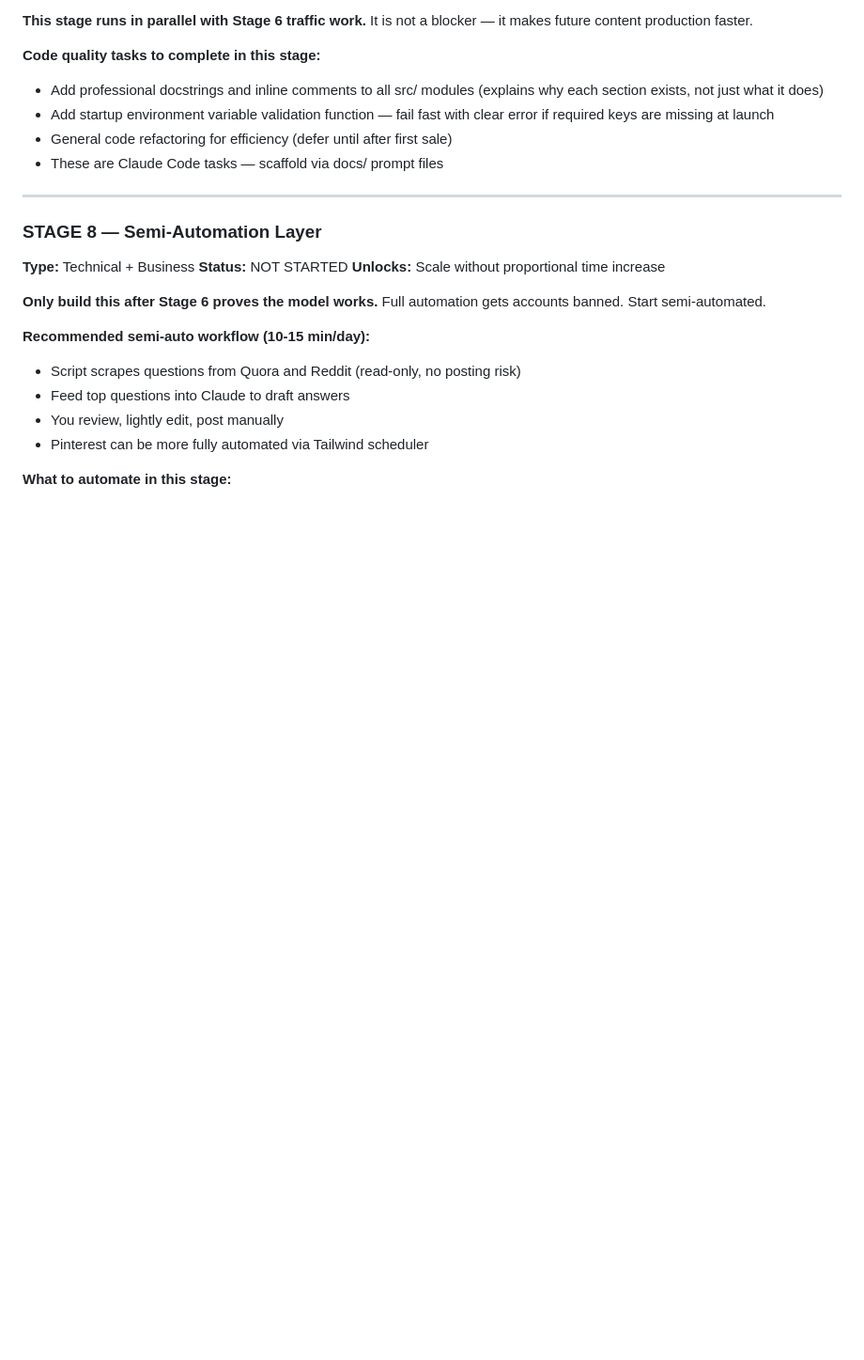
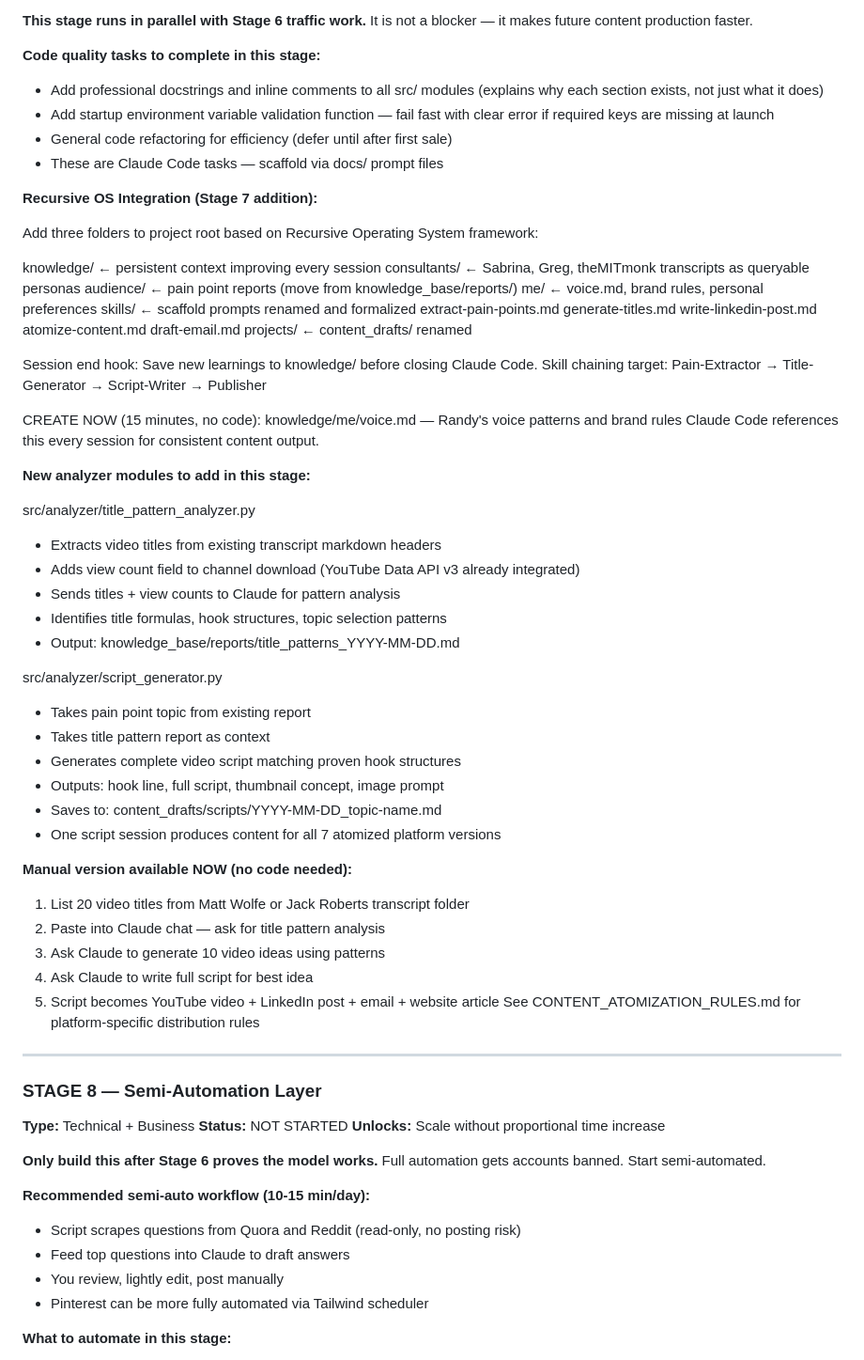
Before and after one commit to joatsaint/enterprise-ai-pipeline, a Markdown page: MASTER_PLAN.md, the part around the change. Shown at 94% size. Rendered like a GitHub page; blank space fills up the shorter version.

```diff
--- a/MASTER_PLAN.md
+++ b/MASTER_PLAN.md
@@ -253,6 +253,55 @@ It is not a blocker — it makes future content production faster.
   clear error if required keys are missing at launch
 - General code refactoring for efficiency (defer until after first sale)
 - These are Claude Code tasks — scaffold via docs/ prompt files
+
+
+**Recursive OS Integration (Stage 7 addition):**
+
+Add three folders to project root based on Recursive Operating System framework:
+
+knowledge/              ← persistent context improving every session
+  consultants/          ← Sabrina, Greg, theMITmonk transcripts as queryable personas
+  audience/             ← pain point reports (move from knowledge_base/reports/)
+  me/                   ← voice.md, brand rules, personal preferences
+skills/                 ← scaffold prompts renamed and formalized
+  extract-pain-points.md
+  generate-titles.md
+  write-linkedin-post.md
+  atomize-content.md
+  draft-email.md
+projects/               ← content_drafts/ renamed
+
+Session end hook: Save new learnings to knowledge/ before closing Claude Code.
+Skill chaining target: Pain-Extractor → Title-Generator → Script-Writer → Publisher
+
+CREATE NOW (15 minutes, no code):
+knowledge/me/voice.md — Randy's voice patterns and brand rules
+Claude Code references this every session for consistent content output.
+
+**New analyzer modules to add in this stage:**
+
+src/analyzer/title_pattern_analyzer.py
+- Extracts video titles from existing transcript markdown headers
+- Adds view count field to channel download (YouTube Data API v3 already integrated)
+- Sends titles + view counts to Claude for pattern analysis
+- Identifies title formulas, hook structures, topic selection patterns
+- Output: knowledge_base/reports/title_patterns_YYYY-MM-DD.md
+
+src/analyzer/script_generator.py
+- Takes pain point topic from existing report
+- Takes title pattern report as context
+- Generates complete video script matching proven hook structures
+- Outputs: hook line, full script, thumbnail concept, image prompt
+- Saves to: content_drafts/scripts/YYYY-MM-DD_topic-name.md
+- One script session produces content for all 7 atomized platform versions
+
+**Manual version available NOW (no code needed):**
+1. List 20 video titles from Matt Wolfe or Jack Roberts transcript folder
+2. Paste into Claude chat — ask for title pattern analysis
+3. Ask Claude to generate 10 video ideas using patterns
+4. Ask Claude to write full script for best idea
+5. Script becomes YouTube video + LinkedIn post + email + website article
+See CONTENT_ATOMIZATION_RULES.md for platform-specific distribution rules
 
 ---
 
```
Also changed, not shown: knowledge/me/voice.md (added, +164 -0 lines).
